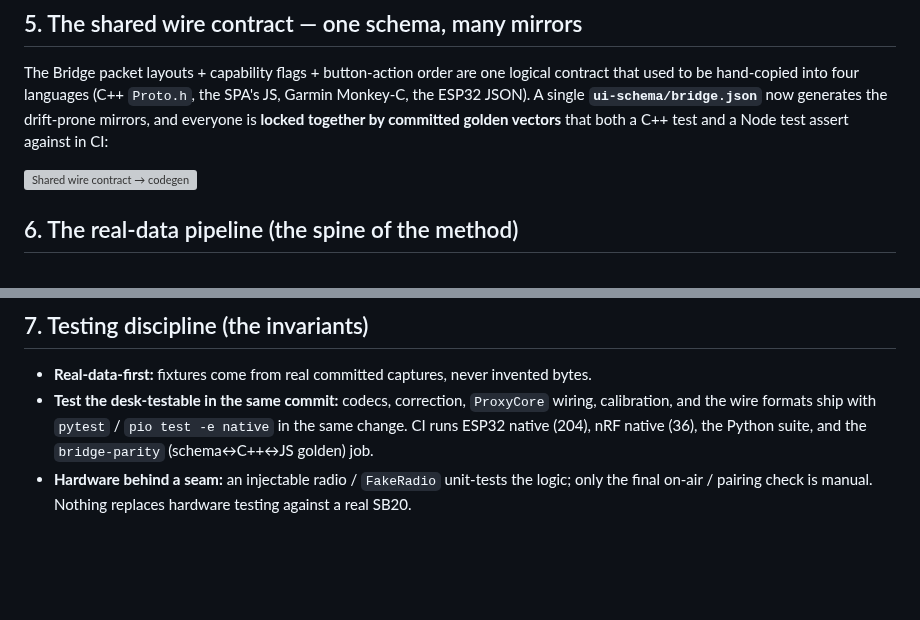
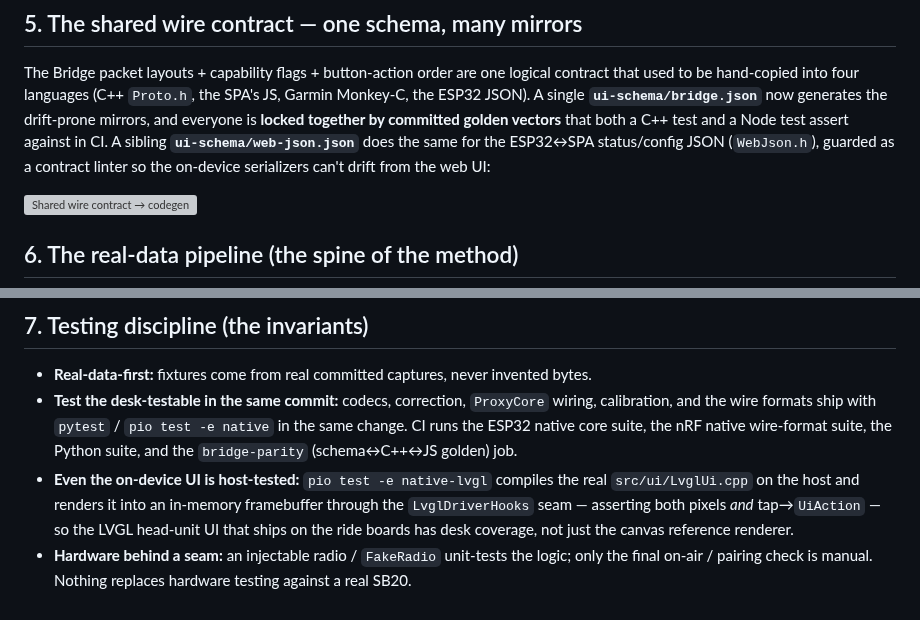
Before and after one commit to cauldnz/SB20-power-proxy, a Markdown page: docs/architecture.md, 2 parts joined by grey strips. GitHub-like rendering; blank space fills up the shorter version; grey boxes are pictures that could not be loaded.

Commit message:
docs(architecture): refresh testing + wire-contract sections for the U-series
Note the U5 headless LVGL UI harness (native-lvgl) in the testing-discipline
section and drop the brittle native-test count; note U2's sibling web-json schema
in the wire-contract section. Diagrams unchanged (still accurate at their altitude).

Co-Authored-By: Claude Opus 4.8 <noreply@anthropic.com>

```diff
--- a/docs/architecture.md
+++ b/docs/architecture.md
@@ -77,7 +77,9 @@ the scalar scale/offset because its correction is a curve).
 The Bridge packet layouts + capability flags + button-action order are one logical contract that used to
 be hand-copied into four languages (C++ `Proto.h`, the SPA's JS, Garmin Monkey-C, the ESP32 JSON). A single
 **`ui-schema/bridge.json`** now generates the drift-prone mirrors, and everyone is **locked together by
-committed golden vectors** that both a C++ test and a Node test assert against in CI:
+committed golden vectors** that both a C++ test and a Node test assert against in CI. A sibling
+**`ui-schema/web-json.json`** does the same for the ESP32↔SPA status/config JSON (`WebJson.h`), guarded as a
+contract linter so the on-device serializers can't drift from the web UI:
 
 ![Shared wire contract → codegen](diagrams/wire-contract.svg)
 
@@ -94,7 +96,12 @@ the numbered `scripts/` are the capture/fit/replay/proxy entry points.
 
 - **Real-data-first:** fixtures come from real committed captures, never invented bytes.
 - **Test the desk-testable in the same commit:** codecs, correction, `ProxyCore` wiring, calibration, and
-  the wire formats ship with `pytest` / `pio test -e native` in the same change. CI runs ESP32 native
-  (204), nRF native (36), the Python suite, and the `bridge-parity` (schema↔C++↔JS golden) job.
+  the wire formats ship with `pytest` / `pio test -e native` in the same change. CI runs the ESP32 native
+  core suite, the nRF native wire-format suite, the Python suite, and the `bridge-parity` (schema↔C++↔JS
+  golden) job.
+- **Even the on-device UI is host-tested:** `pio test -e native-lvgl` compiles the real `src/ui/LvglUi.cpp`
+  on the host and renders it into an in-memory framebuffer through the `LvglDriverHooks` seam — asserting
+  both pixels *and* tap→`UiAction` — so the LVGL head-unit UI that ships on the ride boards has desk
+  coverage, not just the canvas reference renderer.
 - **Hardware behind a seam:** an injectable radio / `FakeRadio` unit-tests the logic; only the final
   on-air / pairing check is manual. Nothing replaces hardware testing against a real SB20.
```
